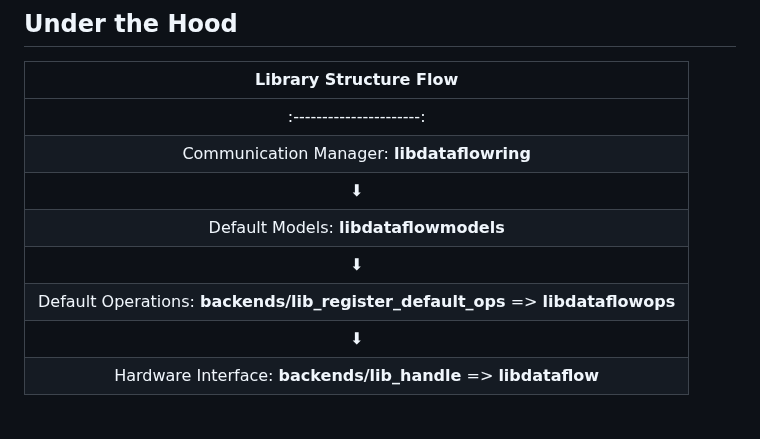
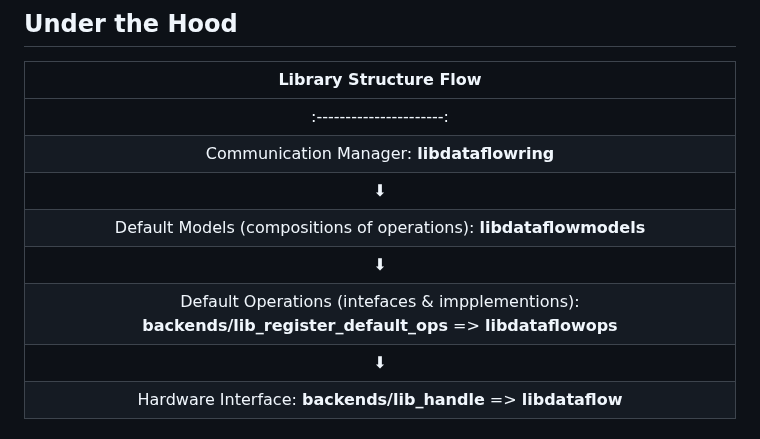
Before and after one commit to als244/ml_dataflow, a Markdown page: README.md, the part around the change. GitHub-like rendering.

```diff
--- a/README.md
+++ b/README.md
@@ -41,9 +41,9 @@ The goal is for customization is a first-class citizen. Any new research innovat
 | :----------------------: |
 | Communication Manager: **libdataflowring** |
 | &#11015;                 |
-| Default Models: **libdataflowmodels** |
+| Default Models (compositions of operations): **libdataflowmodels** |
 | &#11015;                 |
-| Default Operations: **backends/lib_register_default_ops** => **libdataflowops** |
+| Default Operations (intefaces & impplementions): **backends/lib_register_default_ops** => **libdataflowops** |
 | &#11015;                 |
 | Hardware Interface: **backends/lib_handle** => **libdataflow** |
 
```
